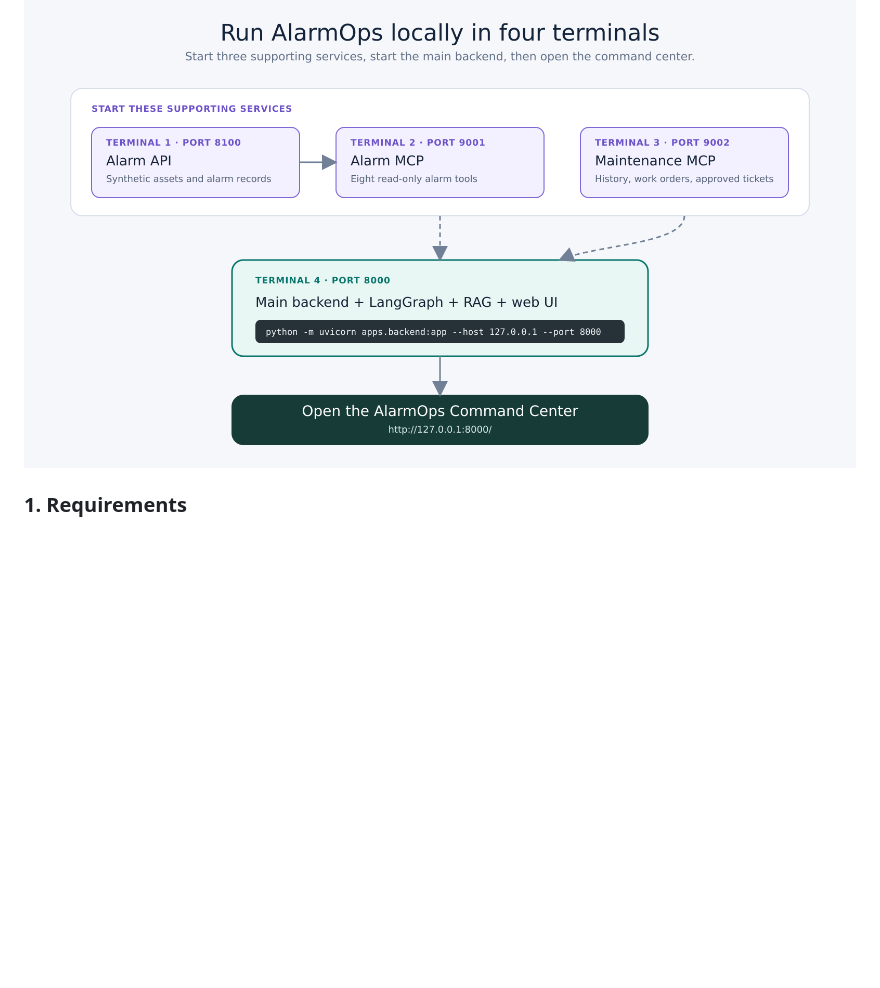
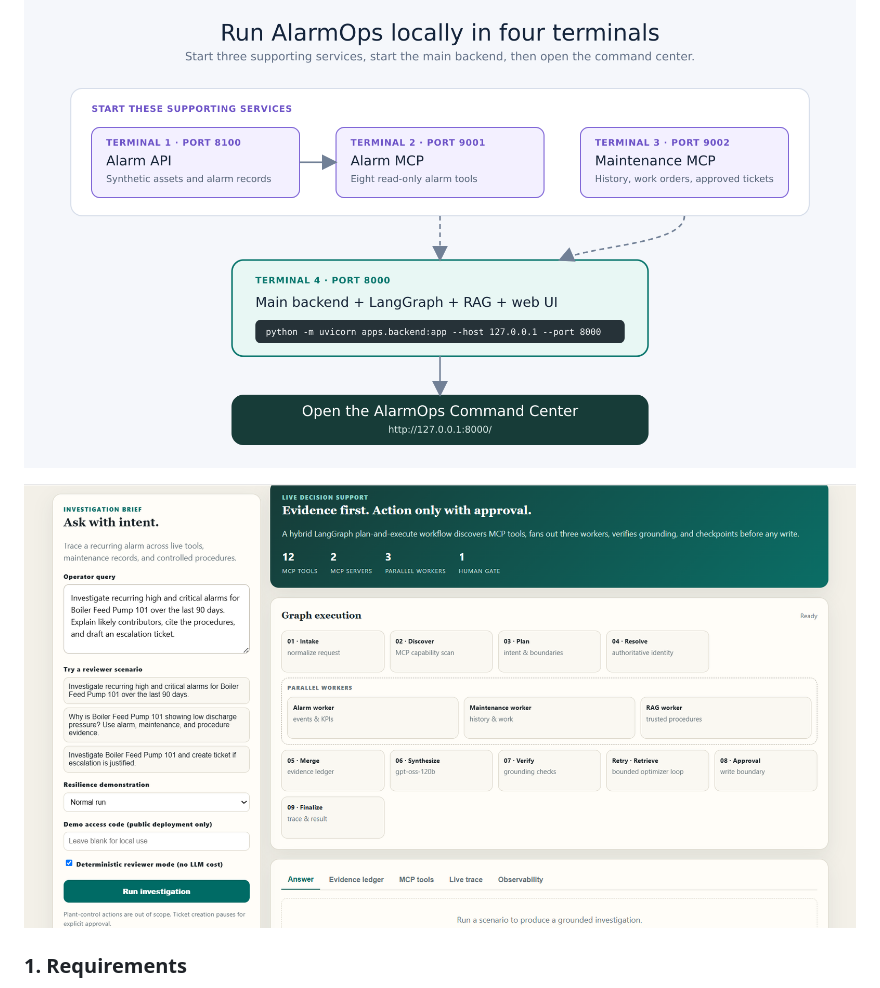
Before and after one commit to rp8081/alarmops-agentic-command-center, a Markdown page: README.md, the part around the change. GitHub-like rendering; blank space fills up the shorter version.

```diff
--- a/README.md
+++ b/README.md
@@ -39,6 +39,8 @@ This repository is for local execution. Docker, notebooks, cloud deployment file
 
 ### The main application would run at http://127.0.0.1:8000 . But this requires setting up other applications(alarm api/mcp servers as well)
 ![AlarmOps local startup](quick-start.png)
+
+![AlarmOps User Screen](im1.png)
 ### 1. Requirements
 
 - Windows PowerShell
```
